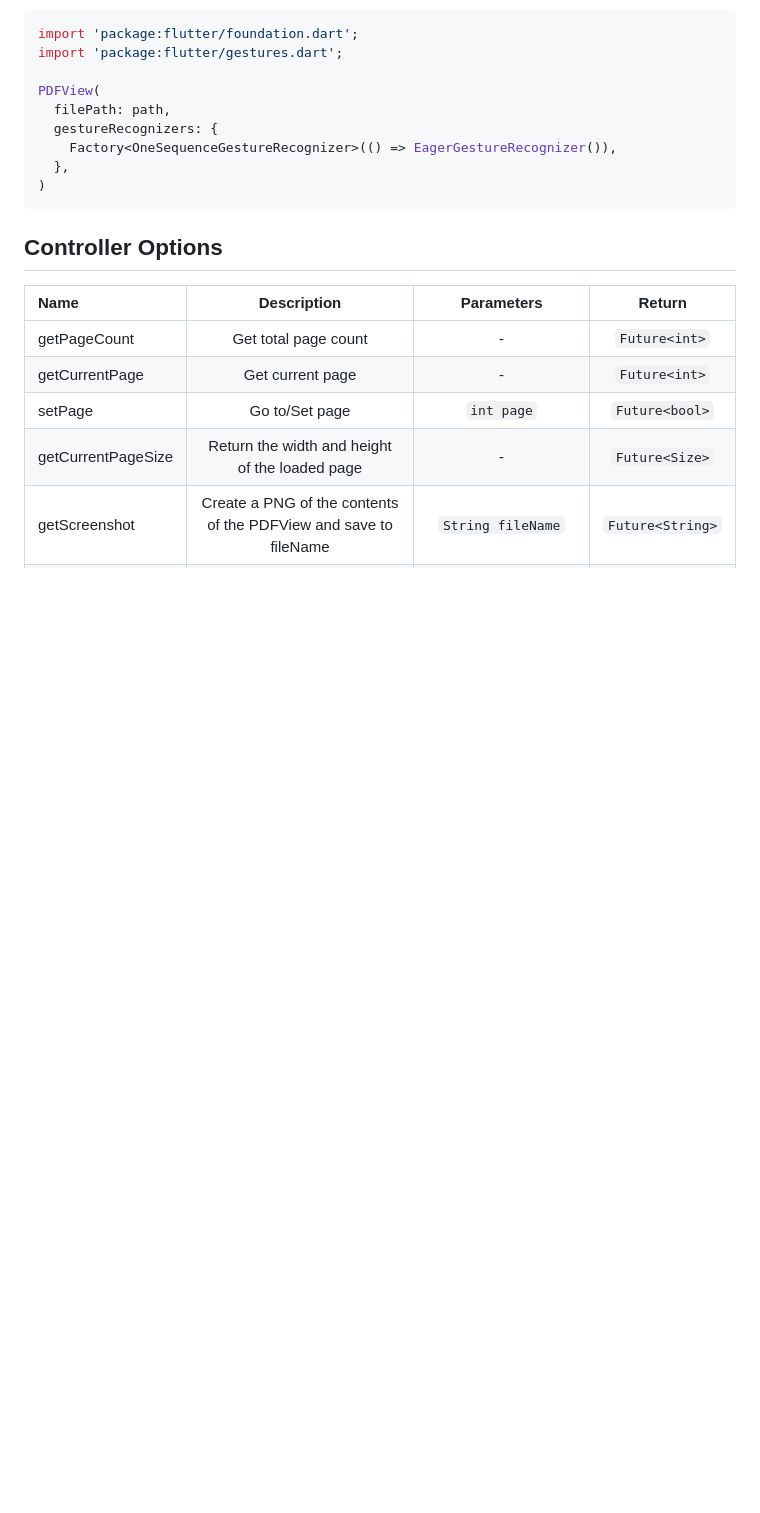
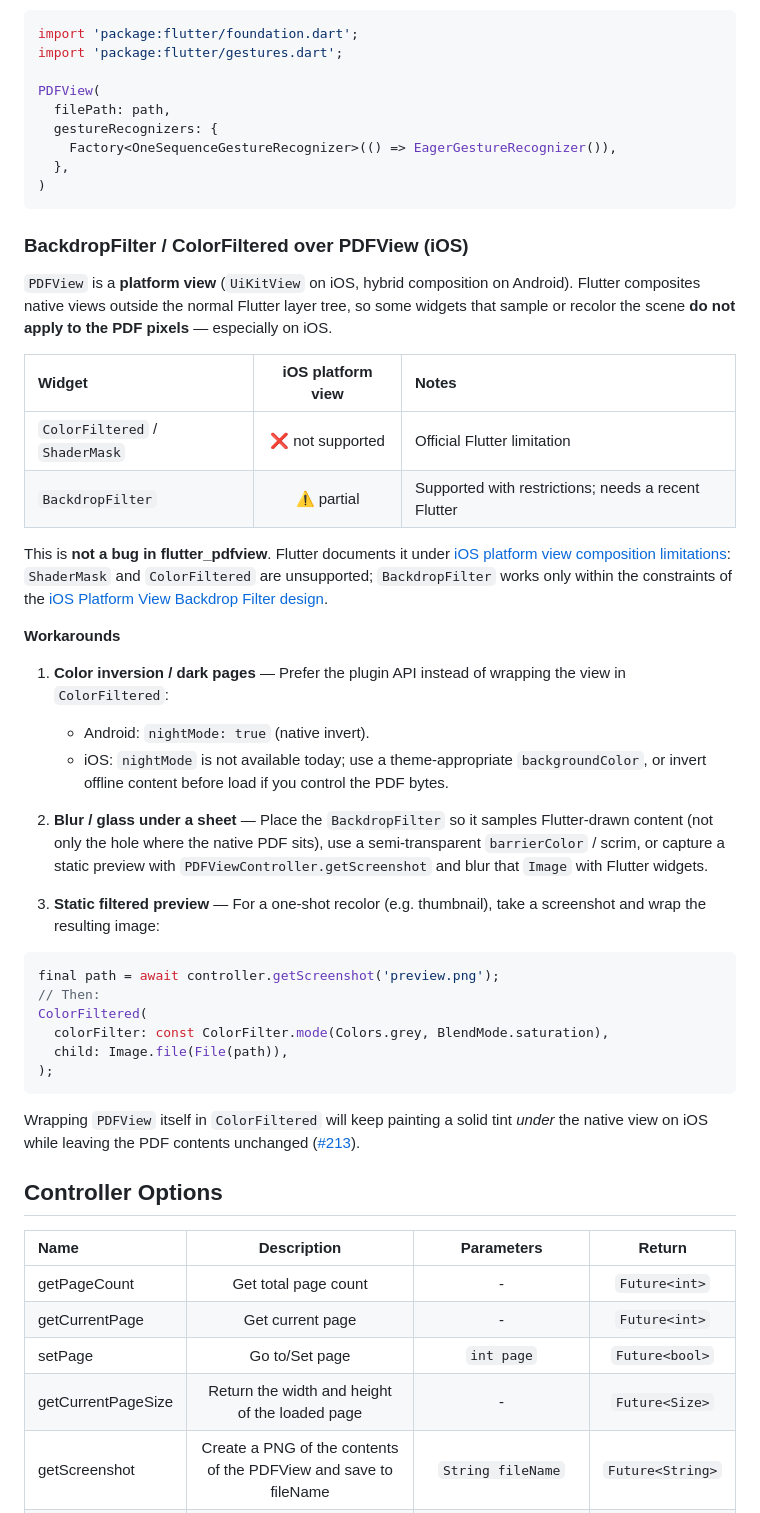
Before and after one commit to endigo/flutter_pdfview, a Markdown page: README.md, the part around the change. GitHub-like rendering; blank space fills up the shorter version.

Commit message:
docs: document iOS ColorFiltered/BackdropFilter platform-view limits (#213)
ColorFiltered and ShaderMask do not apply to UiKitView contents; this is a
Flutter composition limitation, not a plugin bug. Document official evidence
and practical workarounds (nightMode, scrim/blur layout, screenshot + filter).

````diff
--- a/README.md
+++ b/README.md
@@ -104,6 +104,54 @@ PDFView(
 )
 ```
 
+### BackdropFilter / ColorFiltered over PDFView (iOS)
+
+`PDFView` is a **platform view** (`UiKitView` on iOS, hybrid composition on
+Android). Flutter composites native views outside the normal Flutter layer
+tree, so some widgets that sample or recolor the scene **do not apply to the
+PDF pixels** — especially on iOS.
+
+| Widget | iOS platform view | Notes |
+|:-------|:-----------------:|:------|
+| `ColorFiltered` / `ShaderMask` | ❌ not supported | Official Flutter limitation |
+| `BackdropFilter` | ⚠️ partial | Supported with restrictions; needs a recent Flutter |
+
+This is **not a bug in flutter_pdfview**. Flutter documents it under
+[iOS platform view composition limitations](https://docs.flutter.dev/platform-integration/ios/platform-views#composition-limitations):
+`ShaderMask` and `ColorFiltered` are unsupported; `BackdropFilter` works only
+within the constraints of the
+[iOS Platform View Backdrop Filter design](https://flutter.dev/go/ios-platformview-backdrop-filter-blur).
+
+**Workarounds**
+
+1. **Color inversion / dark pages** — Prefer the plugin API instead of wrapping
+   the view in `ColorFiltered`:
+   - Android: `nightMode: true` (native invert).
+   - iOS: `nightMode` is not available today; use a theme-appropriate
+     `backgroundColor`, or invert offline content before load if you control the
+     PDF bytes.
+
+2. **Blur / glass under a sheet** — Place the `BackdropFilter` so it samples
+   Flutter-drawn content (not only the hole where the native PDF sits), use a
+   semi-transparent `barrierColor` / scrim, or capture a static preview with
+   `PDFViewController.getScreenshot` and blur that `Image` with Flutter widgets.
+
+3. **Static filtered preview** — For a one-shot recolor (e.g. thumbnail), take a
+   screenshot and wrap the resulting image:
+
+```dart
+final path = await controller.getScreenshot('preview.png');
+// Then:
+ColorFiltered(
+  colorFilter: const ColorFilter.mode(Colors.grey, BlendMode.saturation),
+  child: Image.file(File(path)),
+);
+```
+
+Wrapping `PDFView` itself in `ColorFiltered` will keep painting a solid tint
+*under* the native view on iOS while leaving the PDF contents unchanged
+([#213](https://github.com/endigo/flutter_pdfview/issues/213)).
+
 ## Controller Options
 
 | Name               |                                         Description                                          |                    Parameters                    |      Return      |
````
